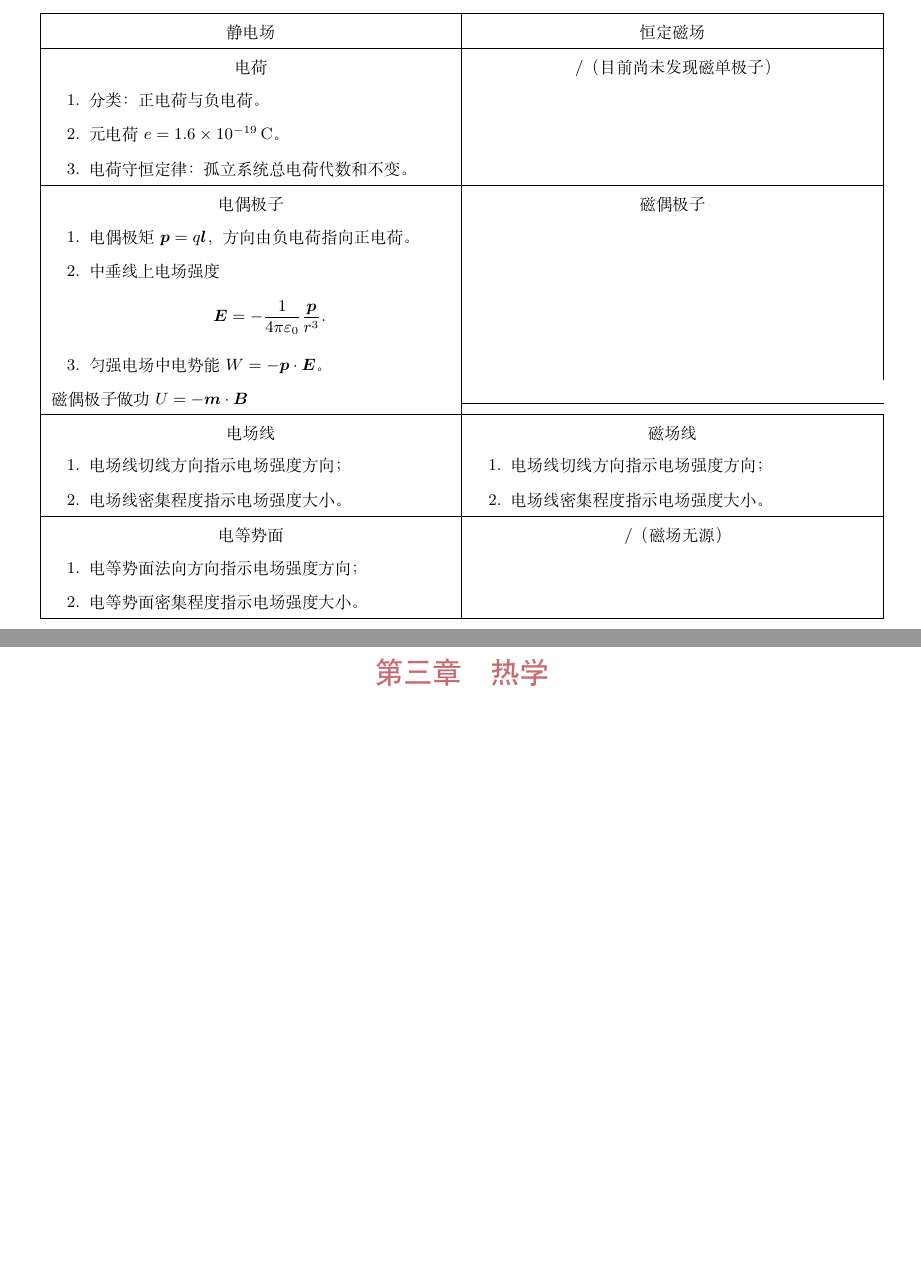
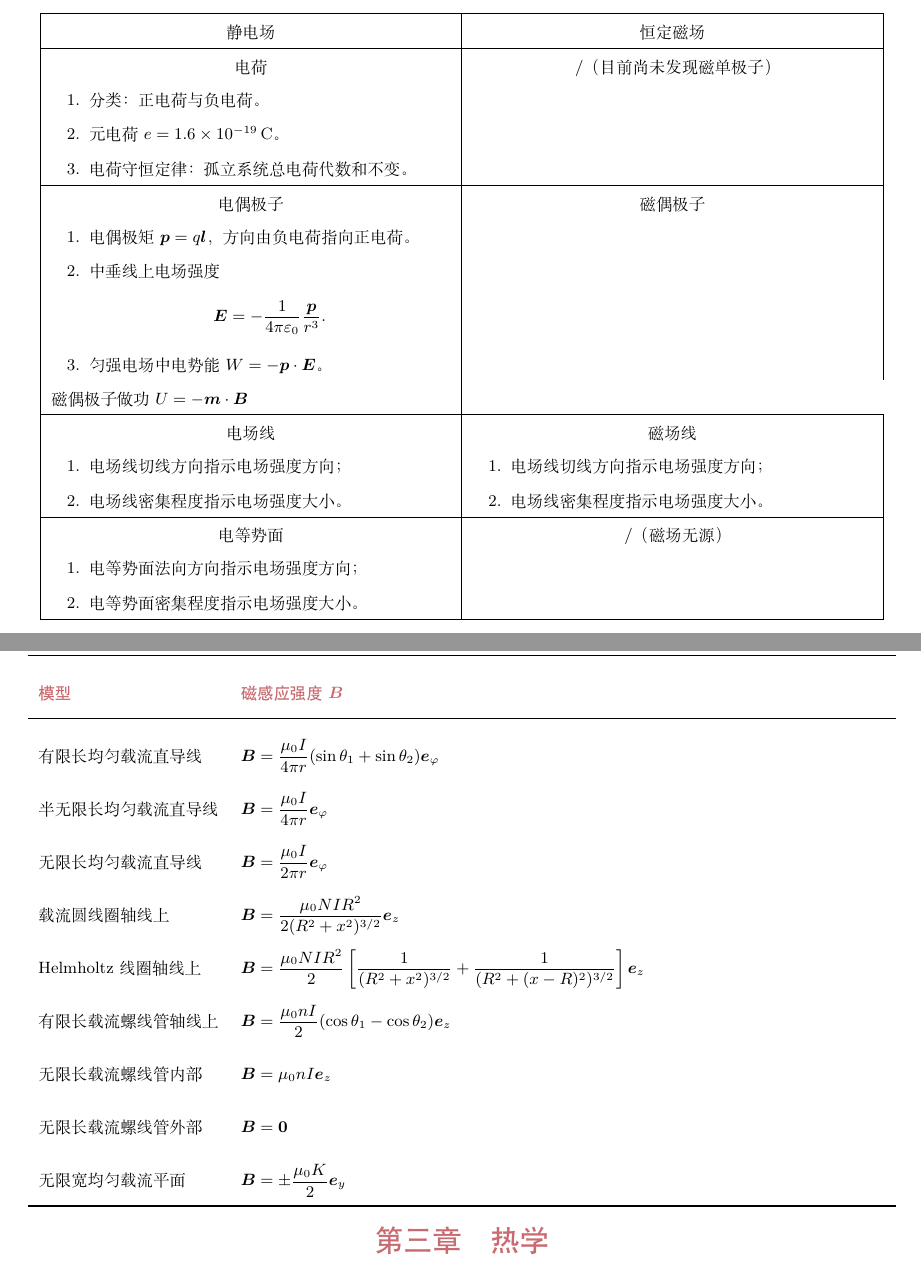
Before and after one commit to tijianweijin/university-notes, a LaTeX document (1-7 物理/物理笔记.tex): two parts of pages 6 and 10 of 15, joined at a grey line, cut so that both start at the same text, the shorter picture padded with empty space. Compiled offline with XeLaTeX.

Commit message:
Auto backup notes 2026-10-15 22:00:03

```diff
--- a/1-7 物理/物理笔记.tex
+++ b/1-7 物理/物理笔记.tex
@@ -504,7 +504,7 @@
   \item 匀强电场中电势能 \(W=-\vect p\cdot\vect E\)。
 \end{enumerate}
 & \centering\arraybackslash 磁偶极子 \\
-磁偶极子做功$U=- \vect m \cdot \vect B$
+磁偶极子做功$U=- \vect m \cdot \vect B$ \\
 \hline
 
 \centering 电场线
@@ -747,6 +747,88 @@ Gauss 定理和环路定理能完备描述静电场。
 \end{tabularx}
 \end{center}
 
+
+\subsection{常见磁学理想模型}
+
+\begin{center}
+\small
+\renewcommand{\arraystretch}{1.8}
+\begin{tabularx}{0.99\textwidth}{
+    >{\raggedright\arraybackslash}p{3.5cm}
+    >{\raggedright\arraybackslash}X
+}
+\toprule
+\textbf{模型} & \textbf{磁感应强度 $\vect B$} \\
+\midrule
+
+有限长均匀载流直导线 &
+$\displaystyle
+\vect B =
+\frac{\mu_0 I}{4\pi r}
+(\sin\theta_1+\sin\theta_2)
+\vect e_\varphi
+$ \\
+
+半无限长均匀载流直导线 &
+$\displaystyle
+\vect B =
+\frac{\mu_0 I}{4\pi r}
+\vect e_\varphi
+$ \\
+
+无限长均匀载流直导线 &
+$\displaystyle
+\vect B =
+\frac{\mu_0 I}{2\pi r}
+\vect e_\varphi
+$ \\
+
+载流圆线圈轴线上 &
+$\displaystyle
+\vect B =
+\frac{\mu_0 NIR^2}
+{2(R^2+x^2)^{3/2}}
+\vect e_z
+$ \\
+
+Helmholtz 线圈轴线上 &
+$\displaystyle
+\vect B =
+\frac{\mu_0 NIR^2}{2}
+\left[
+\frac{1}{(R^2+x^2)^{3/2}}
++
+\frac{1}{(R^2+(x-R)^2)^{3/2}}
+\right]\vect e_z
+$ \\
+
+有限长载流螺线管轴线上 &
+$\displaystyle
+\vect B =
+\frac{\mu_0 nI}{2}
+(\cos\theta_1-\cos\theta_2)
+\vect e_z
+$ \\
+
+无限长载流螺线管内部 &
+$\displaystyle
+\vect B = \mu_0 nI\vect e_z
+$ \\
+
+无限长载流螺线管外部 &
+$\displaystyle
+\vect B = \vect 0
+$ \\
+
+无限宽均匀载流平面 &
+$\displaystyle
+\vect B =
+\pm\frac{\mu_0 K}{2}\vect e_y
+$ \\
+
+\bottomrule
+\end{tabularx}
+\end{center}
 \section{热学}
 
 \subsection{气体动力学}
```
Also changed, not shown: 1-7 物理/物理笔记.pdf, 7 other files.
